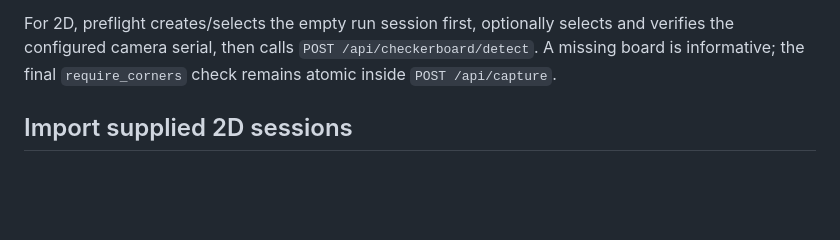
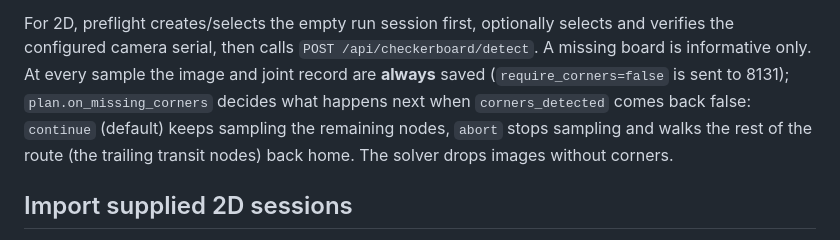
Before and after one commit to Timothy7890/calibration_replay, a Markdown page: README.md, the part around the change. Rendered like a GitHub page; blank space fills up the shorter version.

Commit message:
更新README文件

```diff
--- a/README.md
+++ b/README.md
@@ -152,8 +152,12 @@ key.
 
 For 2D, preflight creates/selects the empty run session first, optionally selects
 and verifies the configured camera serial, then calls
-`POST /api/checkerboard/detect`. A missing board is informative; the final
-`require_corners` check remains atomic inside `POST /api/capture`.
+`POST /api/checkerboard/detect`. A missing board is informative only. At every
+sample the image and joint record are **always** saved (`require_corners=false`
+is sent to 8131); `plan.on_missing_corners` decides what happens next when
+`corners_detected` comes back false: `continue` (default) keeps sampling the
+remaining nodes, `abort` stops sampling and walks the rest of the route (the
+trailing transit nodes) back home. The solver drops images without corners.
 
 ## Import supplied 2D sessions
 
```
